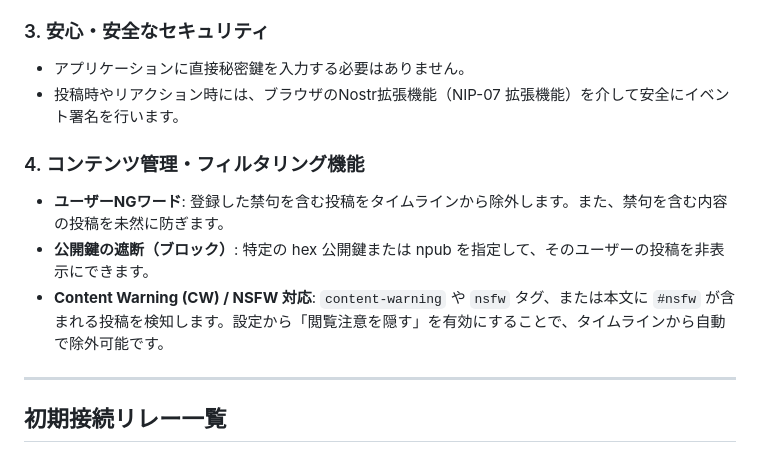
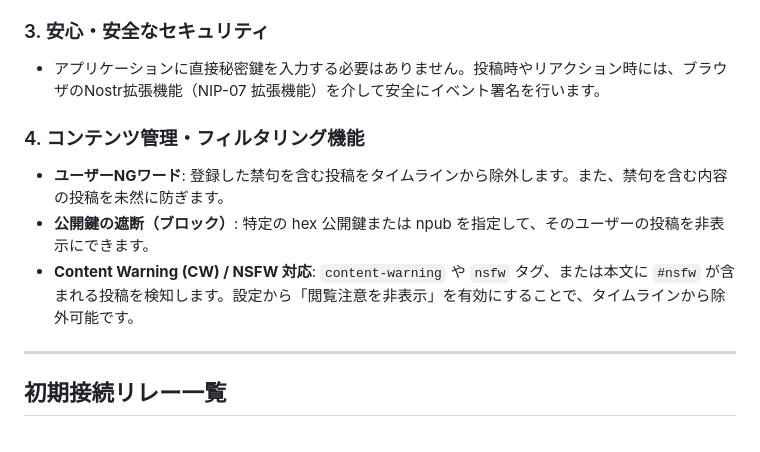
Before and after one commit to invertedtriangle358/Nosame, a Markdown page: README.md, the part around the change. Rendered like a GitHub page.

```diff
--- a/README.md
+++ b/README.md
@@ -17,13 +17,12 @@ Nostr 秘密鍵の入力は不要で、NIP-07拡張機能による安全な投
 - **取得制限**: 直近1時間（3600秒）前からの投稿、または最大 100 件までのノートを素早く読み込みます。
 
 ### 3. 安心・安全なセキュリティ
-- アプリケーションに直接秘密鍵を入力する必要はありません。
-- 投稿時やリアクション時には、ブラウザのNostr拡張機能（NIP-07 拡張機能）を介して安全にイベント署名を行います。
+- アプリケーションに直接秘密鍵を入力する必要はありません。投稿時やリアクション時には、ブラウザのNostr拡張機能（NIP-07 拡張機能）を介して安全にイベント署名を行います。
 
 ### 4. コンテンツ管理・フィルタリング機能
 - **ユーザーNGワード**: 登録した禁句を含む投稿をタイムラインから除外します。また、禁句を含む内容の投稿を未然に防ぎます。
 - **公開鍵の遮断（ブロック）**: 特定の hex 公開鍵または npub を指定して、そのユーザーの投稿を非表示にできます。
-- **Content Warning (CW) / NSFW 対応**: `content-warning` や `nsfw` タグ、または本文に `#nsfw` が含まれる投稿を検知します。設定から「閲覧注意を隠す」を有効にすることで、タイムラインから自動で除外可能です。
+- **Content Warning (CW) / NSFW 対応**: `content-warning` や `nsfw` タグ、または本文に `#nsfw` が含まれる投稿を検知します。設定から「閲覧注意を非表示」を有効にすることで、タイムラインから除外可能です。
 
 ---
 
```
